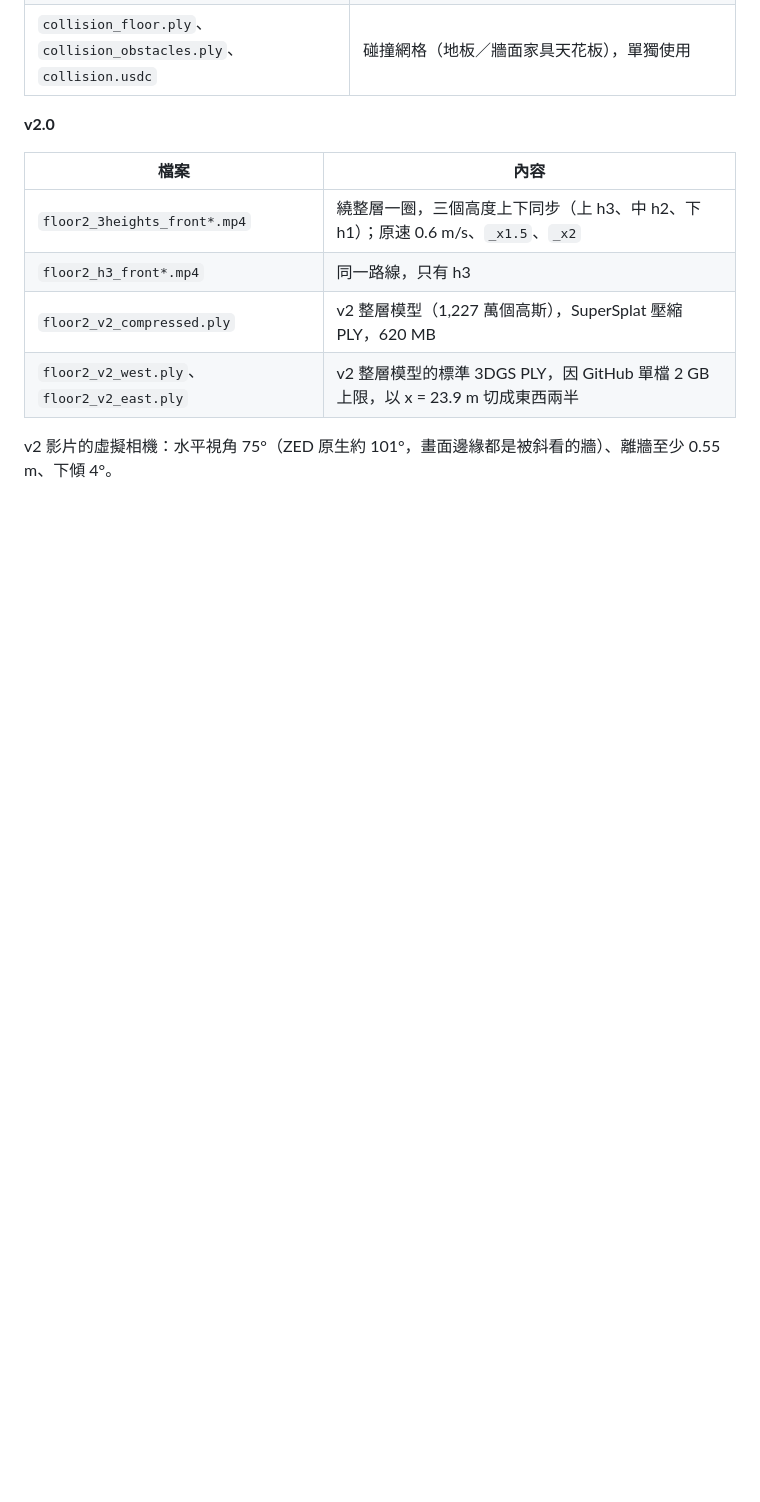
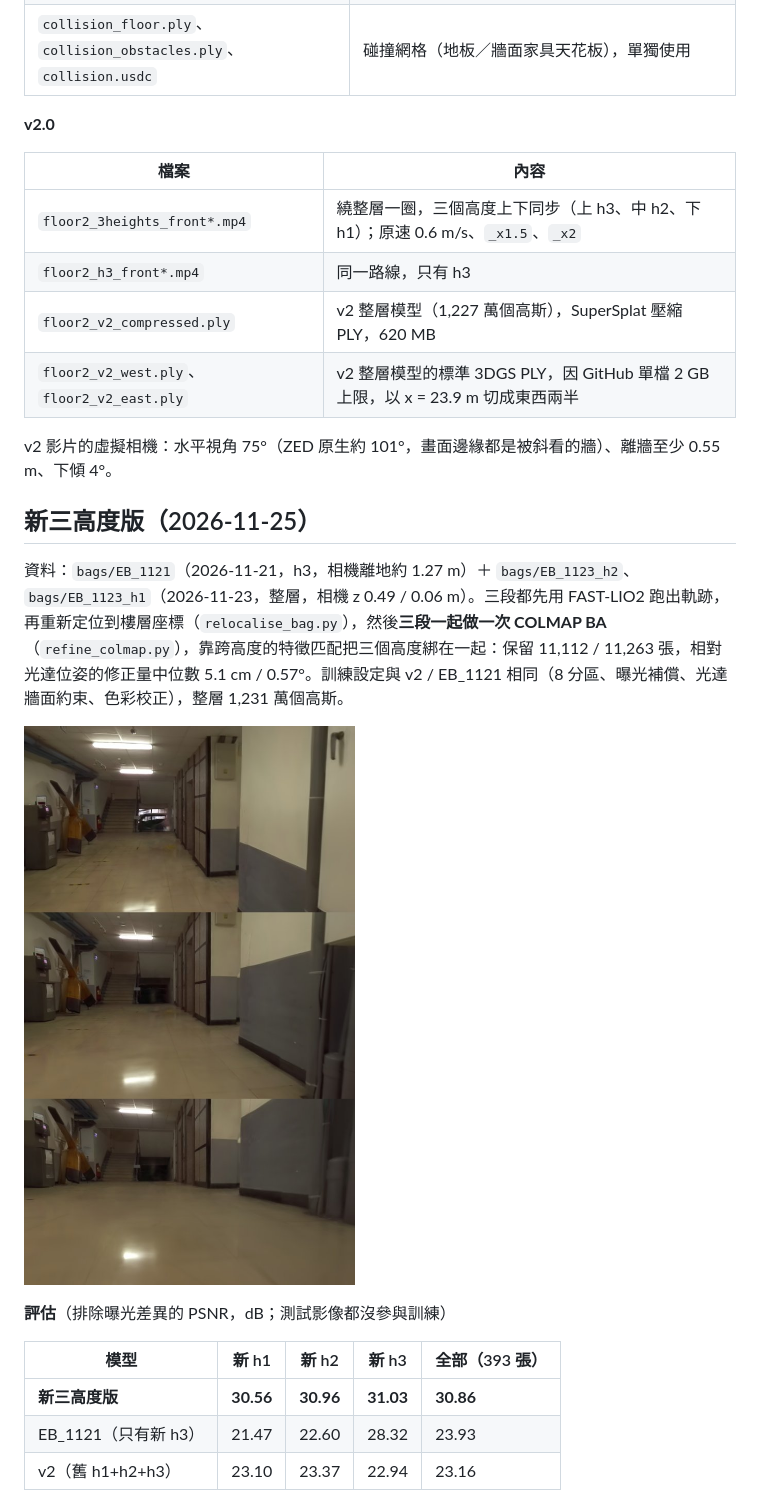
Before and after one commit to asdfut/eb-floor2-gaussian-splatting, a Markdown page: README.md, the part around one of its changes. Rendered like a GitHub page; pictures changed too: docs/images/new3h_3heights.jpg (added); blank space fills up the shorter version.

```diff
--- a/README.md
+++ b/README.md
@@ -32,3 +34,18 @@
 | `floor2_v2_west.ply`、`floor2_v2_east.ply` | v2 整層模型的標準 3DGS PLY，因 GitHub 單檔 2 GB 上限，以 x = 23.9 m 切成東西兩半 |
 
 v2 影片的虛擬相機：水平視角 75°（ZED 原生約 101°，畫面邊緣都是被斜看的牆）、離牆至少 0.55 m、下傾 4°。
+
+## 新三高度版（2026-11-25）
+
+資料：`bags/EB_1121`（2026-11-21，h3，相機離地約 1.27 m）＋ `bags/EB_1123_h2`、`bags/EB_1123_h1`（2026-11-23，整層，相機 z 0.49 / 0.06 m）。三段都先用 FAST-LIO2 跑出軌跡，再重新定位到樓層座標（`relocalise_bag.py`），然後**三段一起做一次 COLMAP BA**（`refine_colmap.py`），靠跨高度的特徵匹配把三個高度綁在一起：保留 11,112 / 11,263 張，相對光達位姿的修正量中位數 5.1 cm / 0.57°。訓練設定與 v2 / EB_1121 相同（8 分區、曝光補償、光達牆面約束、色彩校正），整層 1,231 萬個高斯。
+
+![三個高度同一位置（由上到下 h3 / h2 / h1），新三高度版](docs/images/new3h_3heights.jpg)
+
+**評估**（排除曝光差異的 PSNR，dB；測試影像都沒參與訓練）
+
+| 模型 | 新 h1 | 新 h2 | 新 h3 | 全部（393 張） |
+|---|---|---|---|---|
+| **新三高度版** | **30.56** | **30.96** | **31.03** | **30.86** |
+| EB_1121（只有新 h3） | 21.47 | 22.60 | 28.32 | 23.93 |
+| v2（舊 h1+h2+h3） | 23.10 | 23.37 | 22.94 | 23.16 |
+
```
Also changed, not shown: other parts of README.md (+33 -1 lines), docs/images/new3h_isaac_render.jpg (added), 17 other files.
